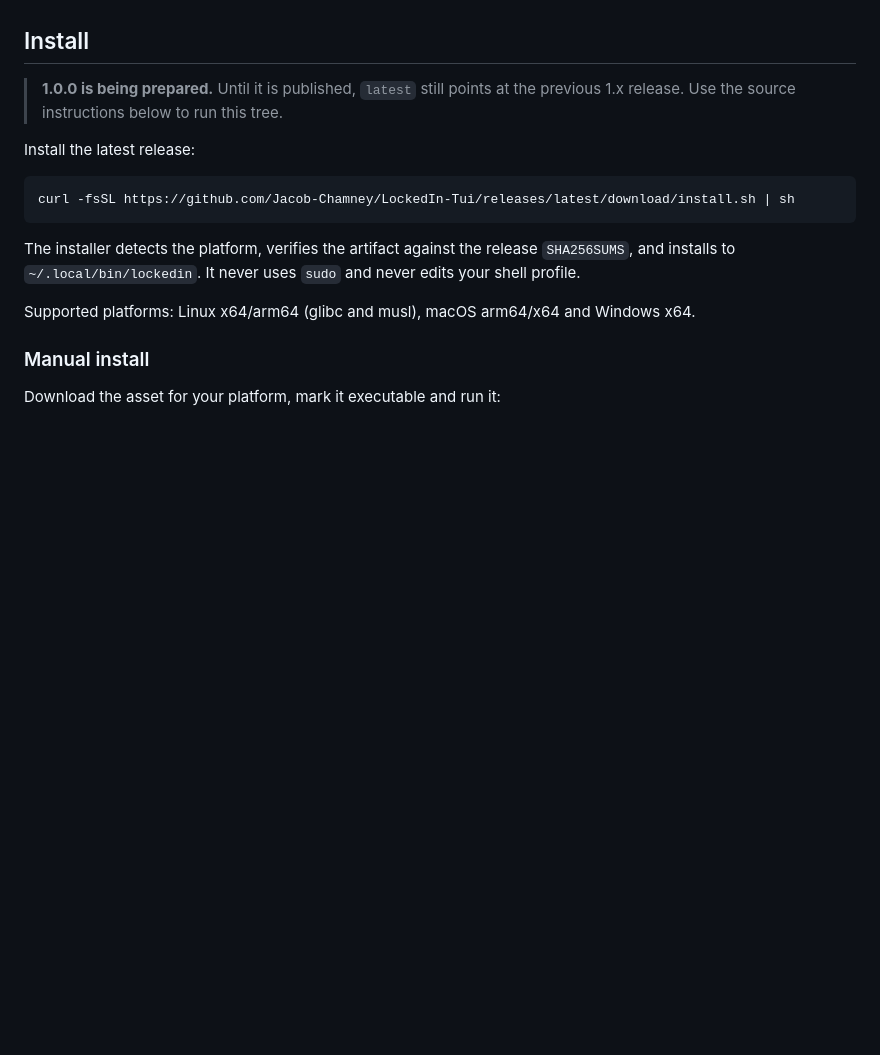
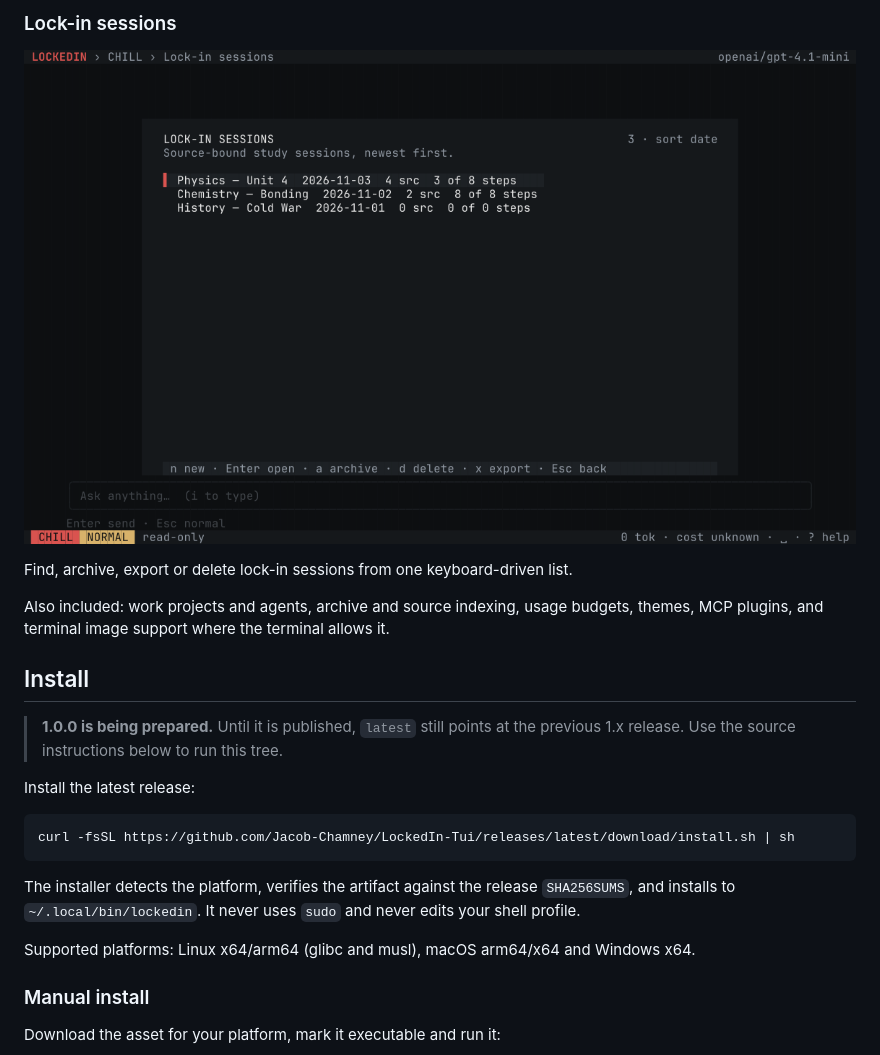
Before and after one commit to Jacob-Chamney/LockedIn-Tui, a Markdown page: README.md, the part around one of its changes. Drawn GitHub-style; pictures changed too: assets/screenshots/manager-sessions.png (added); blank space fills up the shorter version.

```diff
--- a/README.md
+++ b/README.md
@@ -23,3 +41,12 @@ workspace on your machine.
+### Lock-in sessions
+
+![Lock-in session manager](assets/screenshots/manager-sessions.png)
+
+Find, archive, export or delete lock-in sessions from one keyboard-driven list.
+
+Also included: work projects and agents, archive and source indexing, usage
+budgets, themes, MCP plugins, and terminal image support where the terminal
+allows it.
 
 ## Install
 
```
Also changed, not shown: other parts of README.md (+30 -11 lines), CONTRIBUTING.md (+2 -0 lines), assets/screenshots/achievements.png (added), assets/screenshots/chat.png (added), assets/screenshots/course.png (added), assets/screenshots/knowledge.png (added).
